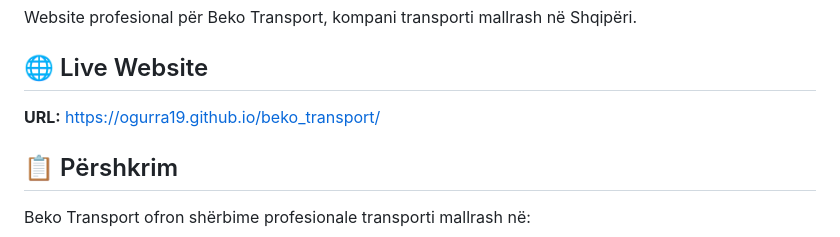
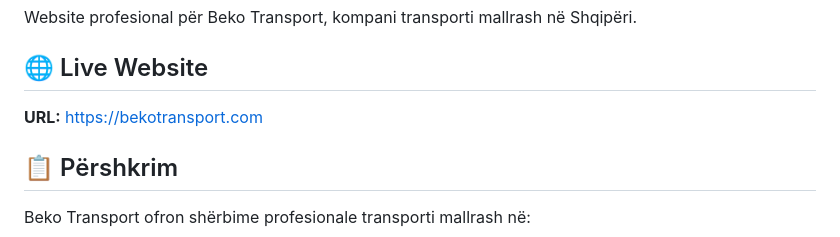
Before and after one commit to bus1nes/beko_transport, a Markdown page: README.md, the part around the change. Drawn GitHub-style.

Commit message:
Change live website URL and project information
Updated the live website URL and added new project details.

```diff
--- a/README.md
+++ b/README.md
@@ -4,7 +4,7 @@ Website profesional për Beko Transport, kompani transporti mallrash në Shqipë
 
 ## 🌐 Live Website
 
-**URL:** https://ogurra19.github.io/beko_transport/
+**URL:** https://bekotransport.com
 
 ## 📋 Përshkrim
 
```
